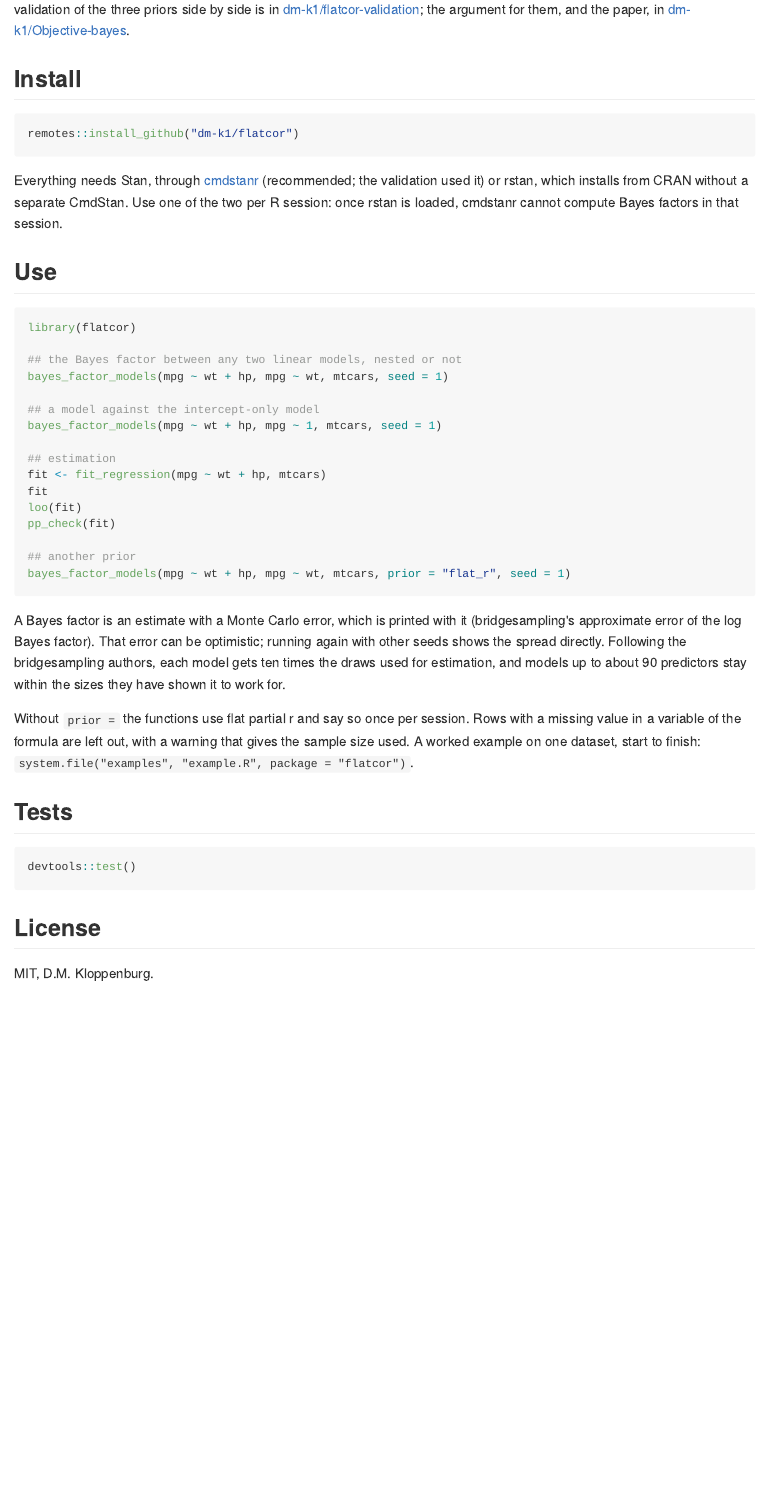
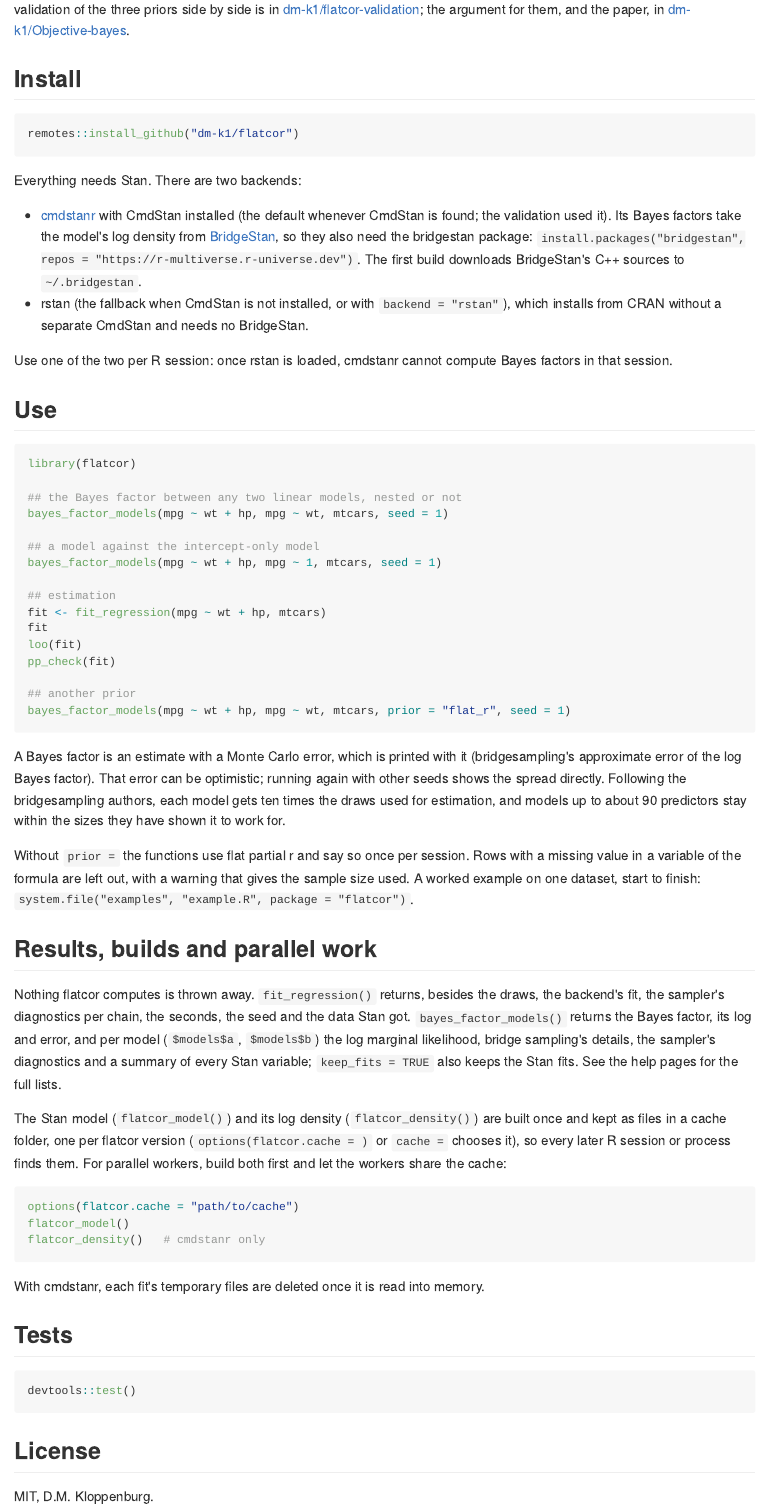
Before and after one commit to dm-k1/flatcor, an R Markdown document (README.Rmd): the page in a window 1100 px wide, from 470 px down. The pictures show the output file README.md that the author committed with the source, drawn offline in the style of GitHub.

Commit message:
README and NEWS describe 2.2: BridgeStan, cache, backends, full results

````diff
--- a/README.Rmd
+++ b/README.Rmd
@@ -32,10 +32,21 @@ the argument for them, and the paper, in
 remotes::install_github("dm-k1/flatcor")
 ```
 
-Everything needs Stan, through [cmdstanr](https://mc-stan.org/cmdstanr/)
-(recommended; the validation used it) or rstan, which installs from CRAN
-without a separate CmdStan. Use one of the two per R session: once rstan is
-loaded, cmdstanr cannot compute Bayes factors in that session.
+Everything needs Stan. There are two backends:
+
+- [cmdstanr](https://mc-stan.org/cmdstanr/) with CmdStan installed (the
+  default whenever CmdStan is found; the validation used it). Its Bayes
+  factors take the model's log density from
+  [BridgeStan](https://roualdes.github.io/bridgestan/), so they also need the
+  bridgestan package:
+  `install.packages("bridgestan", repos = "https://r-multiverse.r-universe.dev")`.
+  The first build downloads BridgeStan's C++ sources to `~/.bridgestan`.
+- rstan (the fallback when CmdStan is not installed, or with
+  `backend = "rstan"`), which installs from CRAN without a separate CmdStan
+  and needs no BridgeStan.
+
+Use one of the two per R session: once rstan is loaded, cmdstanr cannot
+compute Bayes factors in that session.
 
 ## Use
 
@@ -54,6 +65,31 @@ session. Rows with a missing value in a variable of the formula are left out,
 with a warning that gives the sample size used. A worked example on one
 dataset, start to finish: `system.file("examples", "example.R", package = "flatcor")`.
 
+## Results, builds and parallel work
+
+Nothing flatcor computes is thrown away. `fit_regression()` returns, besides
+the draws, the backend's fit, the sampler's diagnostics per chain, the
+seconds, the seed and the data Stan got. `bayes_factor_models()` returns the
+Bayes factor, its log and error, and per model (`$models$a`, `$models$b`) the
+log marginal likelihood, bridge sampling's details, the sampler's diagnostics
+and a summary of every Stan variable; `keep_fits = TRUE` also keeps the Stan
+fits. See the help pages for the full lists.
+
+The Stan model (`flatcor_model()`) and its log density (`flatcor_density()`)
+are built once and kept as files in a cache folder, one per flatcor version
+(`options(flatcor.cache = )` or `cache =` chooses it), so every later R
+session or process finds them. For parallel workers, build both first and let
+the workers share the cache:
+
+```r
+options(flatcor.cache = "path/to/cache")
+flatcor_model()
+flatcor_density()   # cmdstanr only
+```
+
+With cmdstanr, each fit's temporary files are deleted once it is read into
+memory.
+
 ## Tests
 
 ```r
````
Also changed, not shown: NEWS.md (+23 -5 lines), README.md.
